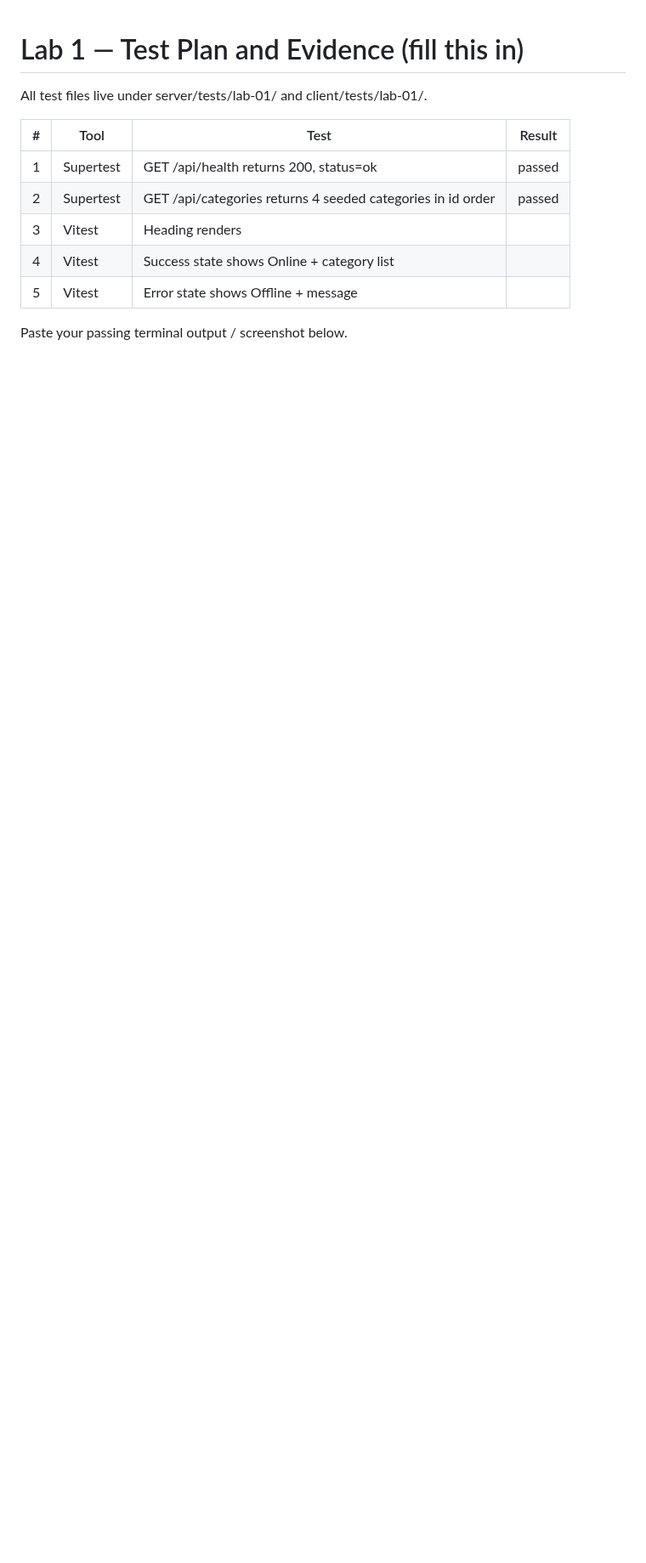
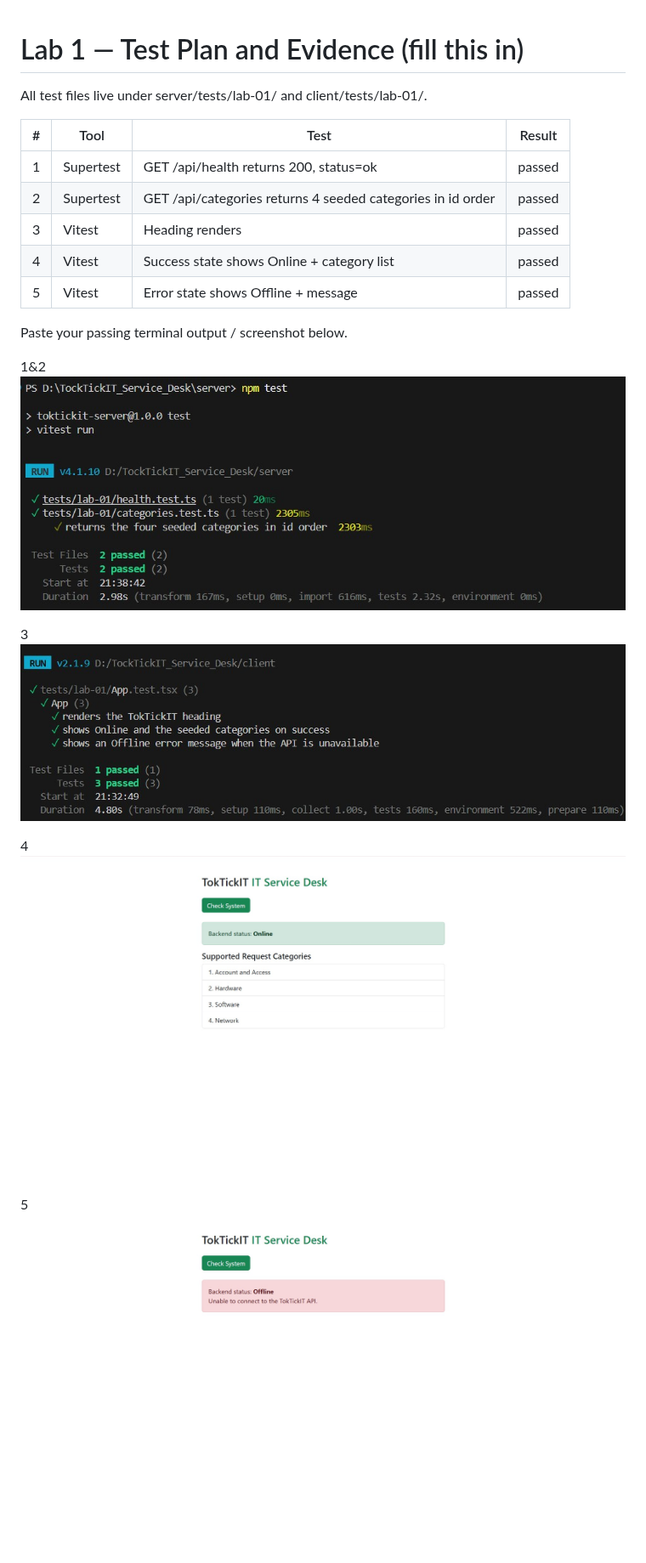
Before and after one commit to yiiipunn/TockTickIT-Service-Desk, a Markdown page: docs/lab-01/tests.md, the part around the change. Shown at 85% size. Rendered like a GitHub page; pictures changed too: docs/lab-01/image-1.png (added), docs/lab-01/image-2.png (added), docs/lab-01/image-3.png (added); blank space fills up the shorter version.

```diff
--- a/docs/lab-01/tests.md
+++ b/docs/lab-01/tests.md
@@ -6,8 +6,20 @@ All test files live under server/tests/lab-01/ and client/tests/lab-01/.
 |---|------|------|--------|
 | 1 | Supertest | GET /api/health returns 200, status=ok |passed|
 | 2 | Supertest | GET /api/categories returns 4 seeded categories in id order |passed|
-| 3 | Vitest | Heading renders | |
-| 4 | Vitest | Success state shows Online + category list | |
-| 5 | Vitest | Error state shows Offline + message | |
+| 3 | Vitest | Heading renders |passed|
+| 4 | Vitest | Success state shows Online + category list |passed|
+| 5 | Vitest | Error state shows Offline + message |passed|
 
 Paste your passing terminal output / screenshot below.
+
+1&2
+![alt text](image-1.png)
+
+3
+![alt text](image.png)
+
+4
+![alt text](image-2.png)
+
+5
+![alt text](image-3.png)
```
Also changed, not shown: docs/lab-01/ai_use.md (+4 -1 lines), docs/lab-01/reviewer.md (+20 -2 lines), 5 other files.
